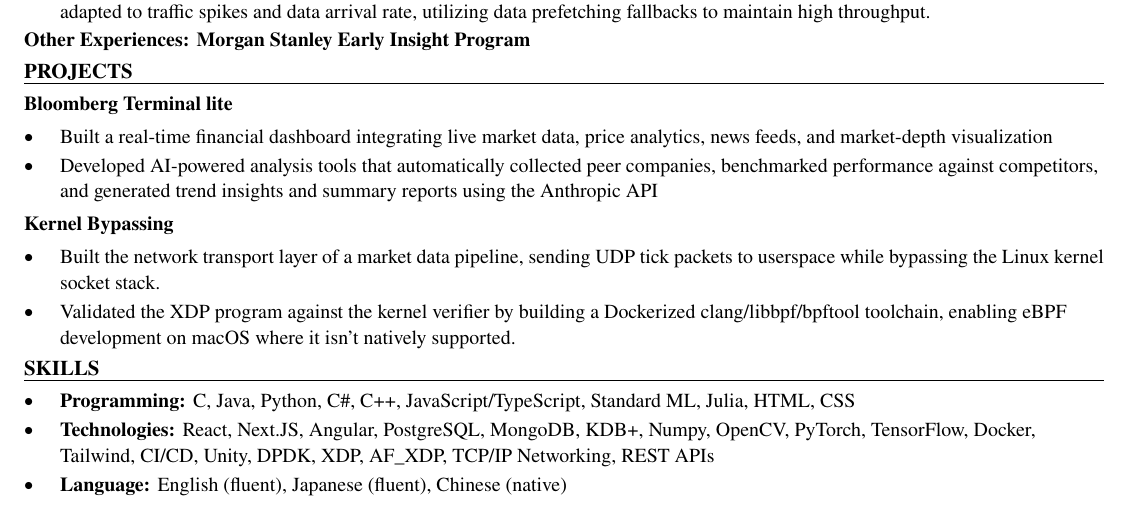
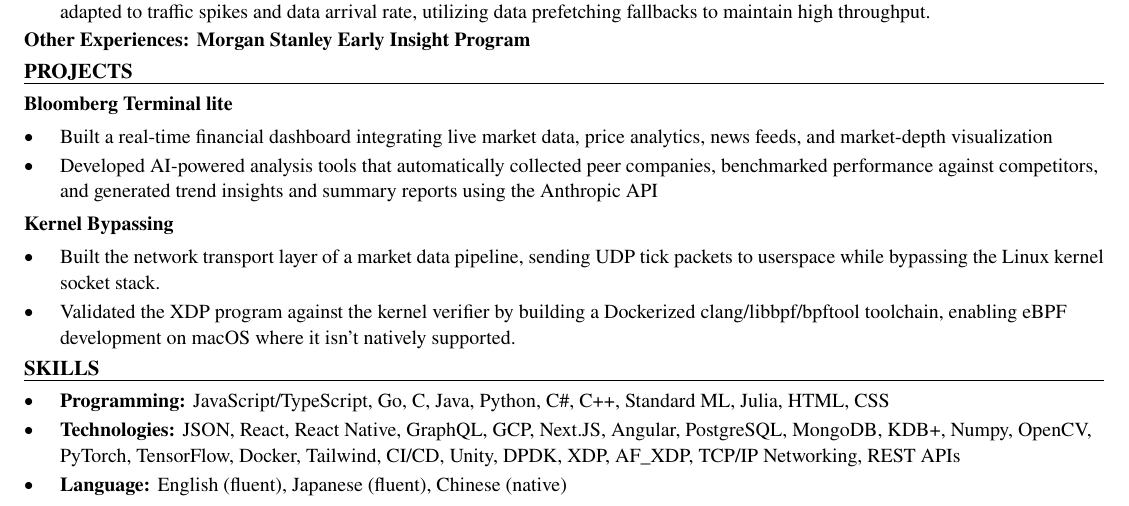
Before and after one commit to xinyichan04/resume, a LaTeX CV (resume.tex, which reads skills.tex): part of the page, cut so that both start at the same text. Compiled offline with pdfLaTeX.

Commit message:
Tailor for Khan Academy: Software Engineer Intern (ATS score 26.8 -> 100.0)

```diff
--- a/skills.tex
+++ b/skills.tex
@@ -1,7 +1,7 @@
 % SKILLS section: the ONLY part the tailoring system rewrites.
 \section*{SKILLS}
 \begin{itemize}
-  \item \textbf{Programming:} C, Java, Python, C\#, C++, JavaScript/TypeScript, Standard ML, Julia, HTML, CSS
-  \item \textbf{Technologies:} React, Next.JS, Angular, PostgreSQL, MongoDB, KDB+, Numpy, OpenCV, PyTorch, TensorFlow, Docker, Tailwind, CI/CD, Unity, DPDK, XDP, AF\_XDP, TCP/IP Networking, REST APIs
+  \item \textbf{Programming:} JavaScript/TypeScript, Go, C, Java, Python, C\#, C++, Standard ML, Julia, HTML, CSS
+  \item \textbf{Technologies:} JSON, React, React Native, GraphQL, GCP, Next.JS, Angular, PostgreSQL, MongoDB, KDB+, Numpy, OpenCV, PyTorch, TensorFlow, Docker, Tailwind, CI/CD, Unity, DPDK, XDP, AF\_XDP, TCP/IP Networking, REST APIs
   \item \textbf{Language:} English (fluent), Japanese (fluent), Chinese (native)
 \end{itemize}
```
